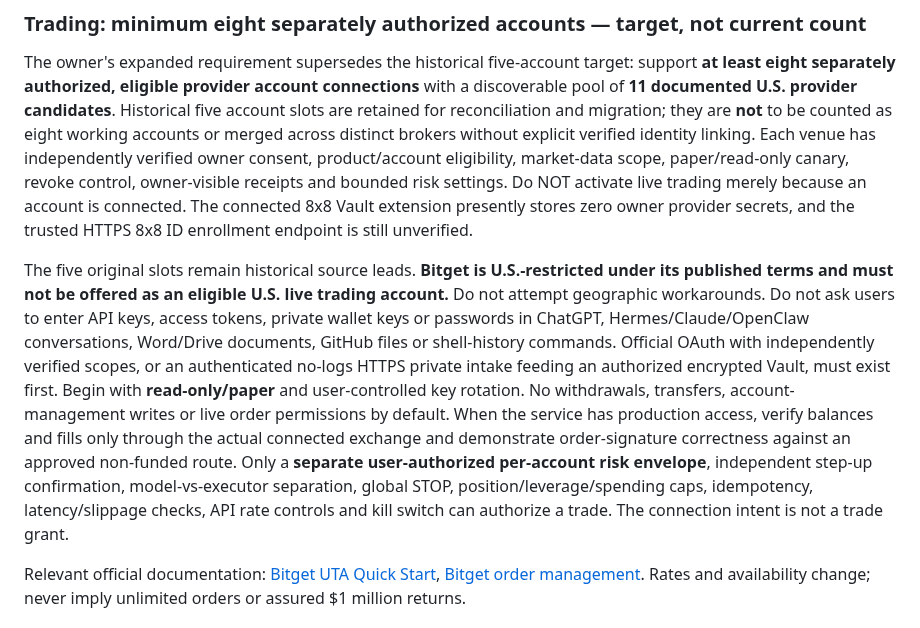
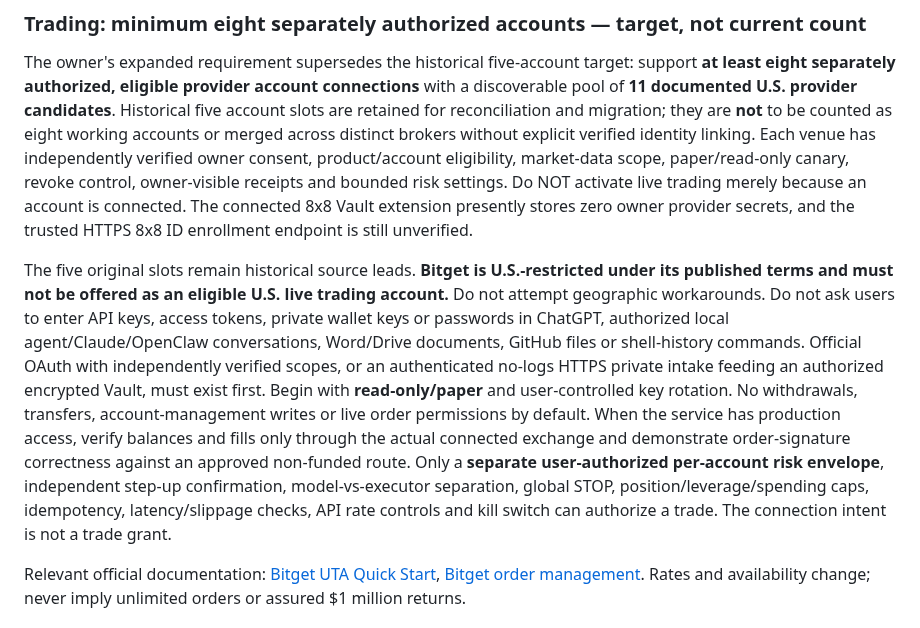
Before and after one commit to 8x8org/8x8-user-edition, a Markdown page: docs/ONE_FABRIC_DIRECT_PROVIDER_VAULT_AND_LAUNCH_GATES_V1.md, the part around the change. Drawn GitHub-style.

Commit message:
fix(public-boundary): remove internal coordinator identity from user-facing source

```diff
--- a/docs/ONE_FABRIC_DIRECT_PROVIDER_VAULT_AND_LAUNCH_GATES_V1.md
+++ b/docs/ONE_FABRIC_DIRECT_PROVIDER_VAULT_AND_LAUNCH_GATES_V1.md
@@ -14,7 +14,7 @@ Connection stage ladder: `DISCOVERED → USER_INTENT → SERVER_AUTHENTICATED
 
 The owner's expanded requirement supersedes the historical five-account target: support **at least eight separately authorized, eligible provider account connections** with a discoverable pool of **11 documented U.S. provider candidates**. Historical five account slots are retained for reconciliation and migration; they are **not** to be counted as eight working accounts or merged across distinct brokers without explicit verified identity linking. Each venue has independently verified owner consent, product/account eligibility, market-data scope, paper/read-only canary, revoke control, owner-visible receipts and bounded risk settings. Do NOT activate live trading merely because an account is connected. The connected 8x8 Vault extension presently stores zero owner provider secrets, and the trusted HTTPS 8x8 ID enrollment endpoint is still unverified.
 
-The five original slots remain historical source leads. **Bitget is U.S.-restricted under its published terms and must not be offered as an eligible U.S. live trading account.** Do not attempt geographic workarounds. Do not ask users to enter API keys, access tokens, private wallet keys or passwords in ChatGPT, Hermes/Claude/OpenClaw conversations, Word/Drive documents, GitHub files or shell-history commands. Official OAuth with independently verified scopes, or an authenticated no-logs HTTPS private intake feeding an authorized encrypted Vault, must exist first. Begin with **read-only/paper** and user-controlled key rotation. No withdrawals, transfers, account-management writes or live order permissions by default. When the service has production access, verify balances and fills only through the actual connected exchange and demonstrate order-signature correctness against an approved non-funded route. Only a **separate user-authorized per-account risk envelope**, independent step-up confirmation, model-vs-executor separation, global STOP, position/leverage/spending caps, idempotency, latency/slippage checks, API rate controls and kill switch can authorize a trade. The connection intent is not a trade grant.
+The five original slots remain historical source leads. **Bitget is U.S.-restricted under its published terms and must not be offered as an eligible U.S. live trading account.** Do not attempt geographic workarounds. Do not ask users to enter API keys, access tokens, private wallet keys or passwords in ChatGPT, authorized local agent/Claude/OpenClaw conversations, Word/Drive documents, GitHub files or shell-history commands. Official OAuth with independently verified scopes, or an authenticated no-logs HTTPS private intake feeding an authorized encrypted Vault, must exist first. Begin with **read-only/paper** and user-controlled key rotation. No withdrawals, transfers, account-management writes or live order permissions by default. When the service has production access, verify balances and fills only through the actual connected exchange and demonstrate order-signature correctness against an approved non-funded route. Only a **separate user-authorized per-account risk envelope**, independent step-up confirmation, model-vs-executor separation, global STOP, position/leverage/spending caps, idempotency, latency/slippage checks, API rate controls and kill switch can authorize a trade. The connection intent is not a trade grant.
 
 Relevant official documentation: [Bitget UTA Quick Start](https://www.bitget.com/docs/uta/quick-start), [Bitget order management](https://www.bitget.com/docs/catalog/trading/order-management). Rates and availability change; never imply unlimited orders or assured $1 million returns.
 
```
